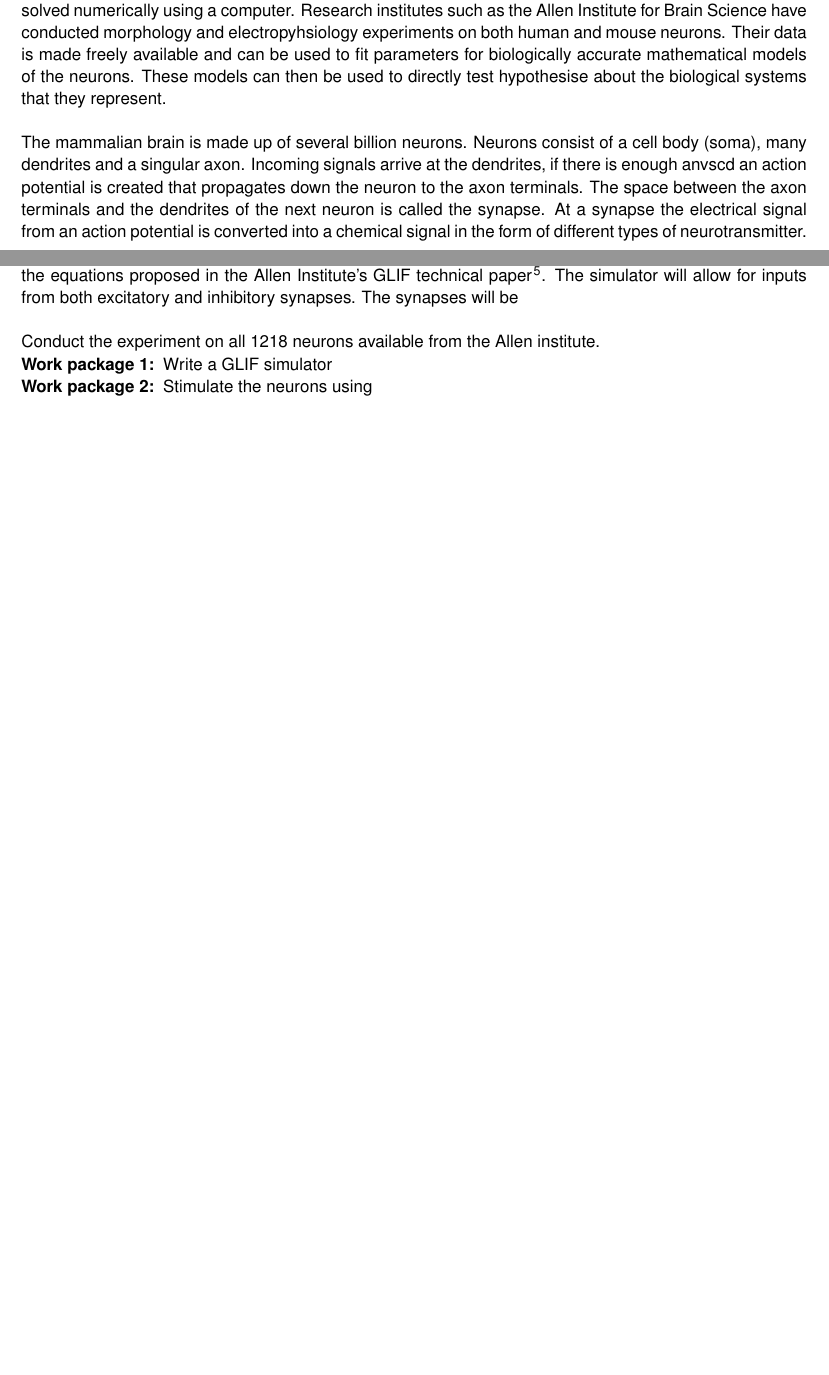
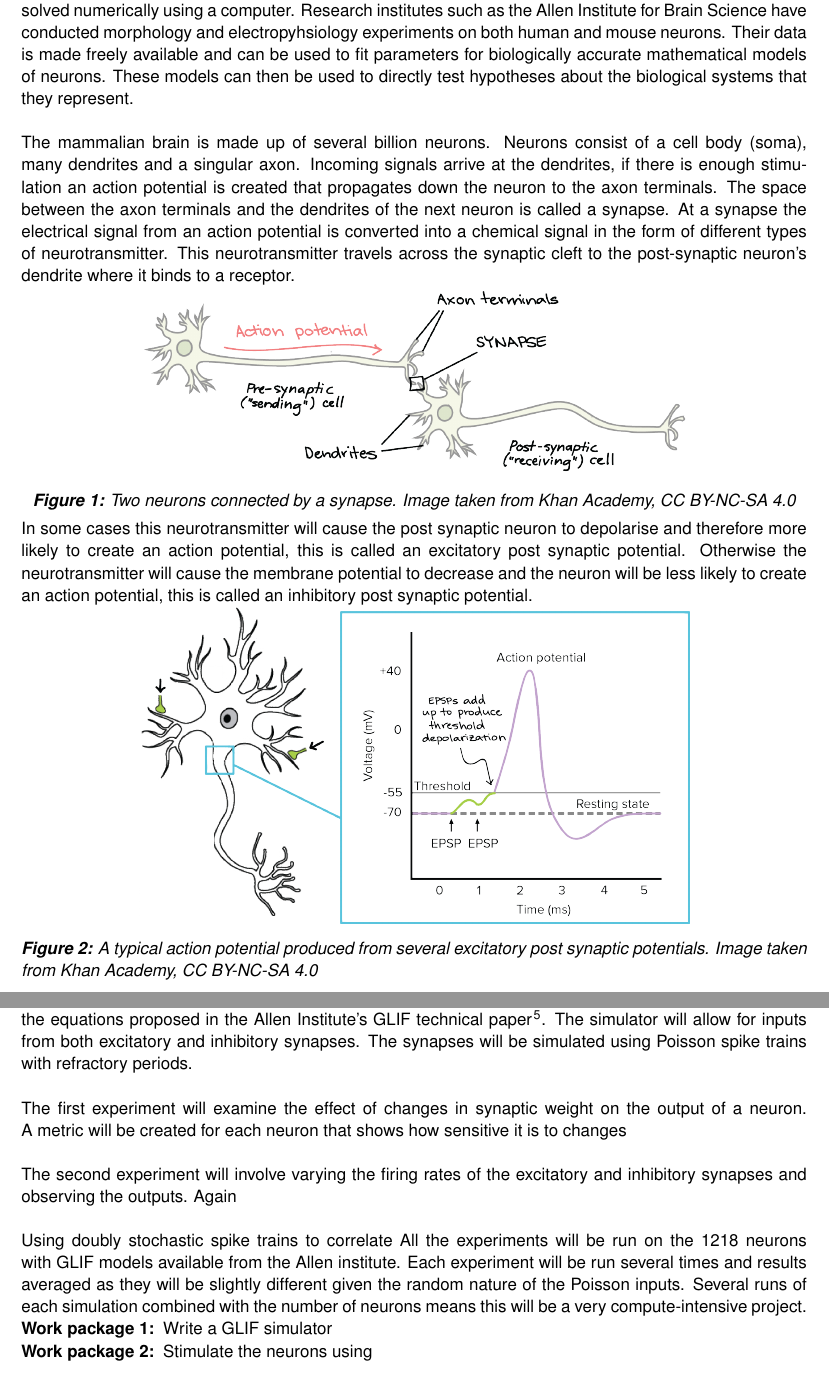
Before and after one commit to willr292/ResearchPropsal, a LaTeX document (epsrc.tex): two parts of pages 1 and 2 of 3 before the commit and two parts of pages 1 and 3 of 3 after it, joined at a grey line, cut so that both start at the same text, the shorter picture padded with empty space. Compiled offline with pdfLaTeX.

Commit message:
somestuff

```diff
--- a/epsrc.tex
+++ b/epsrc.tex
@@ -45,9 +45,24 @@ References}
 \part{Case for support}
 \section{Neuroscience background}
 \noindent
-Computational neuroscience is a branch of neuroscience which studies information processing in the brain using mathematical models. These models are usually too complex to be studied analytically so must be solved numerically using a computer. Research institutes such as the Allen Institute for Brain Science have conducted morphology and electropyhsiology experiments on both human and mouse neurons. Their data is made freely available and can be used to fit parameters for biologically accurate mathematical models of the neurons. These models can then be used to directly test hypothesise about the biological systems that they represent.
+Computational neuroscience is a branch of neuroscience which studies information processing in the brain using mathematical models. These models are usually too complex to be studied analytically so must be solved numerically using a computer. Research institutes such as the Allen Institute for Brain Science have conducted morphology and electropyhsiology experiments on both human and mouse neurons. Their data is made freely available and can be used to fit parameters for biologically accurate mathematical models of neurons. These models can then be used to directly test hypotheses about the biological systems that they represent.
 \\\\
-The mammalian brain is made up of several billion neurons. Neurons consist of a cell body (soma), many dendrites and a singular axon. Incoming signals arrive at the dendrites, if there is enough anvscd an action potential is created that propagates down the neuron to the axon terminals. The space between the axon terminals and the dendrites of the next neuron is called the synapse. At a synapse the electrical signal from an action potential is converted into a chemical signal in the form of different types of neurotransmitter.
-\\
+The mammalian brain is made up of several billion neurons. Neurons consist of a cell body (soma), many dendrites and a singular axon. Incoming signals arrive at the dendrites, if there is enough stimulation an action potential is created that propagates down the neuron to the axon terminals. The space between the axon terminals and the dendrites of the next neuron is called a synapse. At a synapse the electrical signal from an action potential is converted into a chemical signal in the form of different types of neurotransmitter. This neurotransmitter travels across the synaptic cleft to the post-synaptic neuron's dendrite where it binds to a receptor.
+
+\begin{figure}[ht]
+  \includegraphics[width=0.7\linewidth]{img/Synapse_khan.png}
+  \caption{Two neurons connected by a synapse. Image taken from Khan Academy, CC BY-NC-SA 4.0 }
+  \label{fig:synapse}
+\end{figure}
+
+\noindent
+In some cases this neurotransmitter will cause the post synaptic neuron to depolarise and therefore more likely to create an action potential, this is called an excitatory post synaptic potential. Otherwise the neurotransmitter will cause the membrane potential to decrease and the neuron will be less likely to create an action potential, this is called an inhibitory post synaptic potential.
+
+\begin{figure}[ht]
+  \includegraphics[width=0.7\linewidth]{img/Action_potential.png}
+  \caption{A typical action potential produced from several excitatory post synaptic potentials. Image taken from Khan Academy, CC BY-NC-SA 4.0 }
+  \label{fig:synapse}
+\end{figure}
+
 \section{Autism spectrum disorders}
 \noindent
@@ -71,9 +88,14 @@ Excitation-inhibition imbalance has been clearly observed in mouse models of aut
 \noindent
 The overarching aim of the research will be to investigate the links between E-I imbalance and autism spectrum disorders, and whether there is any substantial difference between the effects of E-I imbalance in human and animal models. This will be done through the use of computational models of neurons which have inputs from both excitatory and inhibitory synapses. Both mouse and human neurons will be simulated with varying inputs. The results from the models will then be compared to see if there is any difference in how sensitive the neurons are to changes in excitatory and inhibitory inputs.
 \\\\
-To accomplish this a generalised leaky integrate and fire simulator will be written in Python based on the equations proposed in the Allen Institute's GLIF technical paper \cite{allen2017GLIF}. The simulator will allow for inputs from both excitatory and inhibitory synapses. The synapses will be
+To accomplish this a generalised leaky integrate and fire simulator will be written in Python based on the equations proposed in the Allen Institute's GLIF technical paper \cite{allen2017GLIF}. The simulator will allow for inputs from both excitatory and inhibitory synapses. The synapses will be simulated using Poisson spike trains with refractory periods.
 \\\\
-Conduct the experiment on all 1218 neurons available from the Allen institute.
+The first experiment will examine the effect of changes in synaptic weight on the output of a neuron. A metric will be created for each neuron that shows how sensitive it is to changes
+\\\\
+The second experiment will involve varying the firing rates of the excitatory and inhibitory synapses and observing the outputs. Again
+\\\\
+Using doubly stochastic spike trains to correlate
+All the experiments will be run on the 1218 neurons with GLIF models available from the Allen institute. Each experiment will be run several times and results averaged as they will be slightly different given the random nature of the Poisson inputs. Several runs of each simulation combined with the number of neurons means this will be a very compute-intensive project.
 
 \begin{enumerate}[label=\bfseries Work package \arabic*:, align=left]
 	\item Write a GLIF simulator
```
Also changed, not shown: epsrc.pdf, img/Action_potential.png (added), img/Synapse_khan.png (renamed from Synapse_khan.png), epsrc.tex (26 more changed lines), 4 other files.
